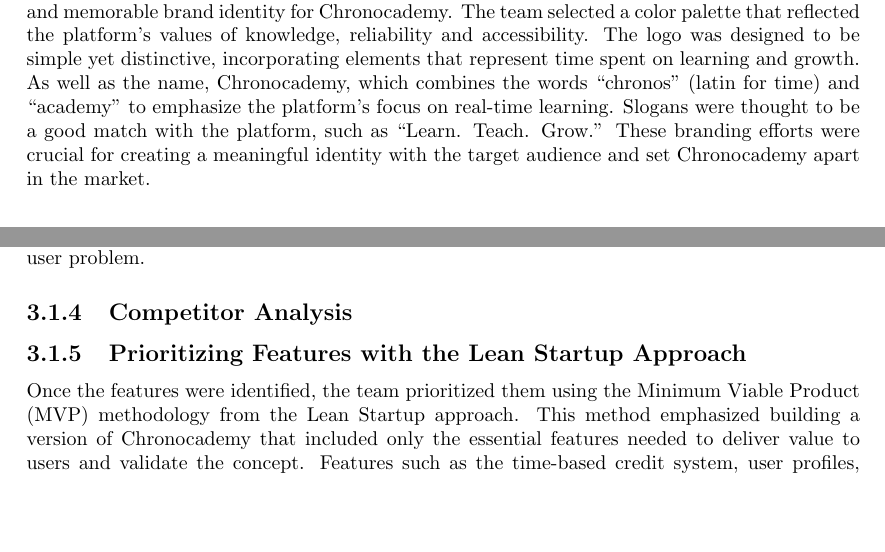
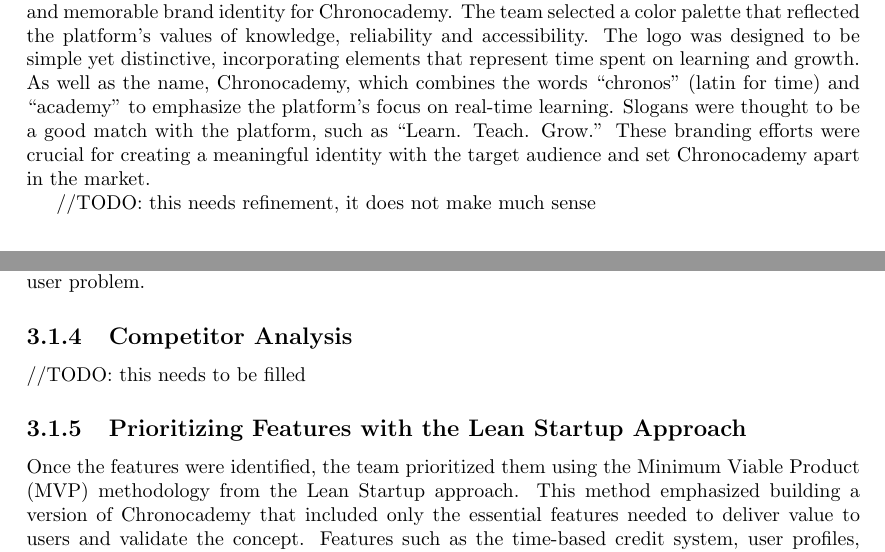
Before and after one commit to veselyn/cba-final-report, a LaTeX thesis (main.tex, which reads projectDevelopment.tex): two parts of pages 10 and 13 of 15, joined at a grey line, cut so that both start at the same text, the shorter picture padded with empty space. Compiled offline with pdfLaTeX.

Commit message:
add todo comments

```diff
--- a/projectDevelopment.tex
+++ b/projectDevelopment.tex
@@ -113,6 +113,7 @@
 Teach.
 Grow.'' These branding efforts were crucial for creating a meaningful identity with the target audience and set Chronocademy apart in the market.
 
+//TODO: this needs refinement, it does not make much sense
 \subsubsection{Color Palette}\label{subsubsec:color-palette}
 The color palette for Chronocademy was chosen following the colors theory, which is
 
@@ -154,6 +155,7 @@
 This process ensured that every feature of Chronocademy was directly tied to solving a specific user problem.
 
 \subsection{Competitor Analysis}\label{subsec:competitor-analysis}
+//TODO: this needs to be filled
 
 \subsection{Prioritizing Features with the Lean Startup Approach}\label{subsec:prioritizing-features-with-the-lean-startup-approach}
 Once the features were identified, the team prioritized them using the Minimum Viable Product (MVP) methodology from the Lean Startup approach.
```
